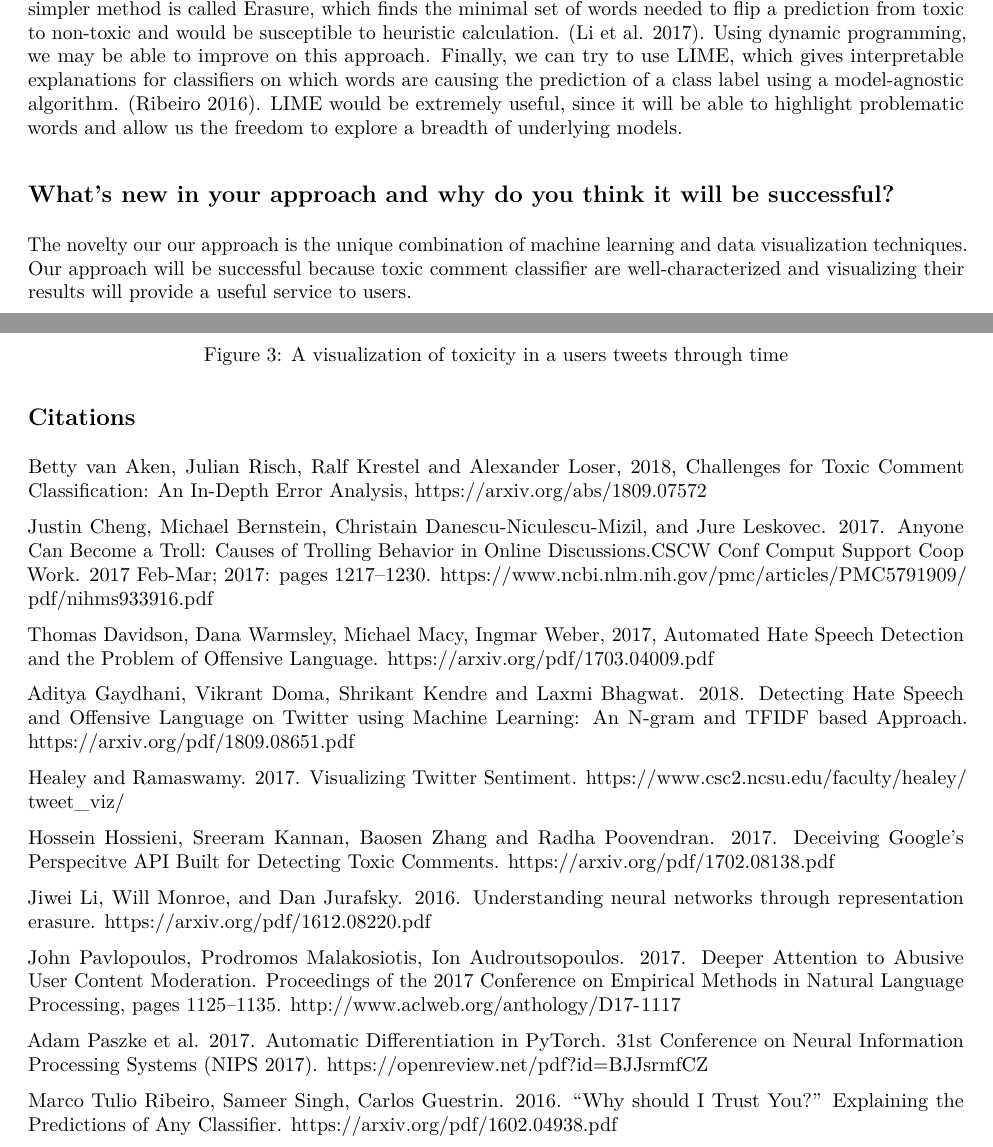
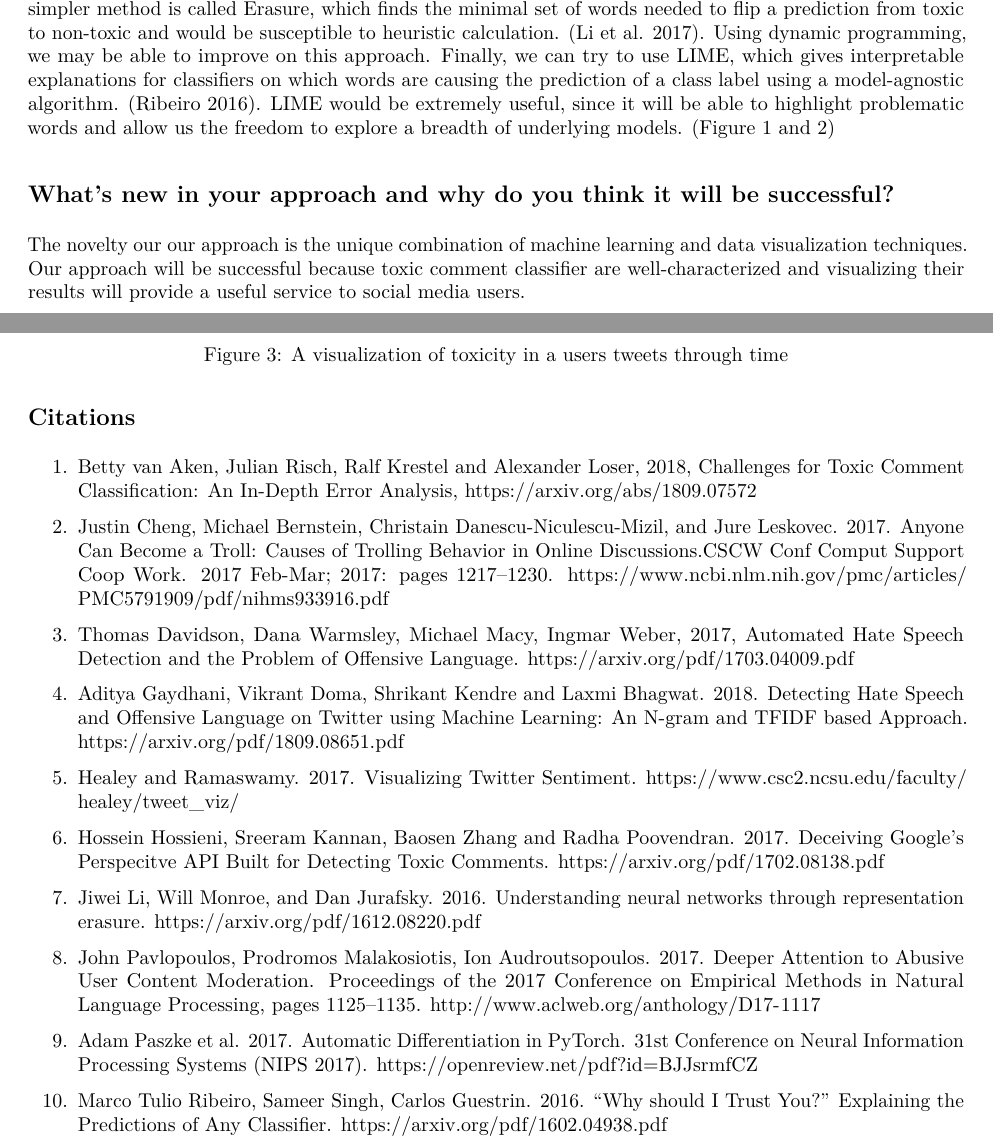
Before and after one commit to adamwespiser/toxic-twitter, an R Markdown document (proposal/proposal_finished.Rmd): two parts of pages 1 and 5 of 6, joined at a grey line, cut so that both start at the same text. The pictures show the output file proposal/proposal_finished.pdf that the author committed with the source.

Commit message:
update proposal with links for GCE, number the citations, fix spelling mistakes, et cetera

```diff
--- a/proposal/proposal_finished.Rmd
+++ b/proposal/proposal_finished.Rmd
@@ -1,6 +1,6 @@
 ---
 title: "Visual Exploration of Toxic Comments on Social Media"
-authors: Adam Wespiser, Ajay Bhargav Baaskaran, Mukund Muralikrishnan, Nachiappan Chockalingam
+authors: "Adam Wespiser, Ajay Bhargav Baaskaran, Mukund Muralikrishnan, Nachiappan Chockalingam"
 output: pdf_document
 ---
 
@@ -22,13 +22,13 @@ Toxic comment classification has numerous solutions; however, these algorithms a
 The state-of-the-art toxicity classifier is an ensemble of 12 different classifiers: both difficult to implement and computationally expensive for our project. (van Aken et al. 2018) . Non-sequential methods, like TF-IDF, proved accurate in the related, but not identical, problem of classifying online hate speech. (Gaydhani et al. 2018) However, logistic regression classifiers tend to misclassify based on word presence, not context, when assigned a similar task. (Davidson et al. 2017) These models, are straightforward to implement, and can be learned using the Kaggle Toxic Comment Classification Challenge Dataset. For our project, they will be a good starting point.
 For better performance, recurrent neural networks, outperform word n-gram models in comment classification tasks (Pavlopoulos et al. 2018). We will build a similar model with Pytorch, (Paszke et al. 2017) a deep learning library with automatic differentiation tools for optimization and easy GPU operations.
 One promising neural architecture is a LSTM-Attention based model, treating inputs as, “word vectors”, with discernable inter-relationships, and utilizing an attention mechanism to focus on the parts of text most contributing to classification. (Wang et al. 2016) This is especially applicable to our project, where some words are inherently more toxic.
-To provide users feedback on what parts of their comments are causing them to become toxic, recurrent neural networks can be augmented with a “Z-layer”, or interpretable selection of words causing the comment to become toxic. (Svec et al. 2018) Unfortunately, this model is complex and especially difficult to train. A simpler method is called Erasure, which finds the minimal set of words needed to flip a prediction from toxic to non-toxic and would be susceptible to heuristic calculation. (Li et al. 2017). Using dynamic programming, we may be able to improve on this approach. Finally, we can try to use LIME, which gives interpretable explanations for classifiers on which words are causing the prediction of a class label using a model-agnostic algorithm. (Ribeiro 2016). LIME would be extremely useful, since it will be able to highlight problematic words and allow us the freedom to explore a breadth of underlying models.
+To provide users feedback on what parts of their comments are causing them to become toxic, recurrent neural networks can be augmented with a “Z-layer”, or interpretable selection of words causing the comment to become toxic. (Svec et al. 2018) Unfortunately, this model is complex and especially difficult to train. A simpler method is called Erasure, which finds the minimal set of words needed to flip a prediction from toxic to non-toxic and would be susceptible to heuristic calculation. (Li et al. 2017). Using dynamic programming, we may be able to improve on this approach. Finally, we can try to use LIME, which gives interpretable explanations for classifiers on which words are causing the prediction of a class label using a model-agnostic algorithm. (Ribeiro 2016). LIME would be extremely useful, since it will be able to highlight problematic words and allow us the freedom to explore a breadth of underlying models. (Figure 1 and 2)
 
 ##What's new in your approach and why do you think it will be successful?
-The novelty our our approach is the unique combination of machine learning and data visualization techniques. Our approach will be successful because toxic comment classifier are well-characterized and visualizing their results will provide a useful service to users.
+The novelty our our approach is the unique combination of machine learning and data visualization techniques. Our approach will be successful because toxic comment classifier are well-characterized and visualizing their results will provide a useful service to social media users.
 
 ##Who cares?
-Anyone interested in ensuring their online community is safe and inclusive, people curious about their own comments, as well as organizations who perceive toxicity as a potential problem.
+Anyone interested in ensuring their online community is safe and inclusive, people curious about their own comments, as well as organizations who perceive toxicity as a problem.
 
 ##What difference will this make?
 Given the widespread nature of anti-social behavior, and high probability a given individual will at one time participate, (Cheng et al. 2017), we believe our application will help users reflect on how their own comments have affected others. This effort will increase awareness for the widespread presence of toxic comments and encourage users to ultimately change their own behavior.
@@ -113,31 +113,31 @@ knitr::include_graphics("imgs/figure3.png")
 
 ##Citations
 
-Betty van Aken, Julian Risch, Ralf Krestel and Alexander Loser, 2018, Challenges for Toxic Comment Classification: An In-Depth Error Analysis, https://arxiv.org/abs/1809.07572
+1. Betty van Aken, Julian Risch, Ralf Krestel and Alexander Loser, 2018, Challenges for Toxic Comment Classification: An In-Depth Error Analysis, https://arxiv.org/abs/1809.07572
 
-Justin Cheng, Michael Bernstein, Christain Danescu-Niculescu-Mizil, and Jure Leskovec. 2017. Anyone Can Become a Troll: Causes of Trolling Behavior in Online Discussions.CSCW Conf Comput Support Coop Work. 2017 Feb-Mar; 2017: pages 1217–1230. https://www.ncbi.nlm.nih.gov/pmc/articles/PMC5791909/pdf/nihms933916.pdf
+2. Justin Cheng, Michael Bernstein, Christain Danescu-Niculescu-Mizil, and Jure Leskovec. 2017. Anyone Can Become a Troll: Causes of Trolling Behavior in Online Discussions.CSCW Conf Comput Support Coop Work. 2017 Feb-Mar; 2017: pages 1217–1230. https://www.ncbi.nlm.nih.gov/pmc/articles/PMC5791909/pdf/nihms933916.pdf
 
-Thomas Davidson, Dana Warmsley, Michael Macy, Ingmar Weber, 2017, Automated Hate Speech Detection and the Problem of Offensive Language. https://arxiv.org/pdf/1703.04009.pdf
+3. Thomas Davidson, Dana Warmsley, Michael Macy, Ingmar Weber, 2017, Automated Hate Speech Detection and the Problem of Offensive Language. https://arxiv.org/pdf/1703.04009.pdf
 
-Aditya Gaydhani, Vikrant Doma, Shrikant Kendre and Laxmi Bhagwat. 2018. Detecting Hate Speech and Offensive Language on Twitter using Machine Learning: An N-gram and
+4. Aditya Gaydhani, Vikrant Doma, Shrikant Kendre and Laxmi Bhagwat. 2018. Detecting Hate Speech and Offensive Language on Twitter using Machine Learning: An N-gram and
 TFIDF based Approach. https://arxiv.org/pdf/1809.08651.pdf
 
-Healey and Ramaswamy. 2017. Visualizing Twitter Sentiment. https://www.csc2.ncsu.edu/faculty/healey/tweet_viz/
+5. Healey and Ramaswamy. 2017. Visualizing Twitter Sentiment. https://www.csc2.ncsu.edu/faculty/healey/tweet_viz/
 
-Hossein Hossieni, Sreeram Kannan, Baosen Zhang and Radha Poovendran. 2017. Deceiving Google’s Perspecitve API Built for Detecting Toxic Comments. https://arxiv.org/pdf/1702.08138.pdf
+6. Hossein Hossieni, Sreeram Kannan, Baosen Zhang and Radha Poovendran. 2017. Deceiving Google’s Perspecitve API Built for Detecting Toxic Comments. https://arxiv.org/pdf/1702.08138.pdf
 
-Jiwei Li, Will Monroe, and Dan Jurafsky. 2016. Understanding neural networks through representation erasure. https://arxiv.org/pdf/1612.08220.pdf
+7. Jiwei Li, Will Monroe, and Dan Jurafsky. 2016. Understanding neural networks through representation erasure. https://arxiv.org/pdf/1612.08220.pdf
 
-John Pavlopoulos, Prodromos Malakosiotis, Ion Audroutsopoulos. 2017. Deeper Attention to Abusive User Content Moderation. Proceedings of the 2017 Conference on Empirical Methods in Natural Language Processing, pages 1125–1135. http://www.aclweb.org/anthology/D17-1117
+8. John Pavlopoulos, Prodromos Malakosiotis, Ion Audroutsopoulos. 2017. Deeper Attention to Abusive User Content Moderation. Proceedings of the 2017 Conference on Empirical Methods in Natural Language Processing, pages 1125–1135. http://www.aclweb.org/anthology/D17-1117
 
-Adam Paszke et al. 2017. Automatic Differentiation in PyTorch. 31st Conference on Neural Information Processing Systems (NIPS 2017). https://openreview.net/pdf?id=BJJsrmfCZ
+9. Adam Paszke et al. 2017. Automatic Differentiation in PyTorch. 31st Conference on Neural Information Processing Systems (NIPS 2017). https://openreview.net/pdf?id=BJJsrmfCZ
 
-Marco Tulio Ribeiro, Sameer Singh, Carlos Guestrin. 2016. "Why should I Trust You?" Explaining the Predictions of Any Classifier. https://arxiv.org/pdf/1602.04938.pdf
+10. Marco Tulio Ribeiro, Sameer Singh, Carlos Guestrin. 2016. "Why should I Trust You?" Explaining the Predictions of Any Classifier. https://arxiv.org/pdf/1602.04938.pdf
 
-Nester Rodriguez, Sergio Rojas-Galeano. 2018. Shielding Google’s language toxicity model against adversarial attacks. https://arxiv.org/pdf/1801.01828.pdf
+11. Nester Rodriguez, Sergio Rojas-Galeano. 2018. Shielding Google’s language toxicity model against adversarial attacks. https://arxiv.org/pdf/1801.01828.pdf
 
-Anrej Svec, Matus Pikuliak, Marian Simko, Maria Bielikova. 2018. Improving Moderation of Online Discussions via Interpretable Neural Models. https://arxiv.org/pdf/1809.06906.pdf
+12. Anrej Svec, Matus Pikuliak, Marian Simko, Maria Bielikova. 2018. Improving Moderation of Online Discussions via Interpretable Neural Models. https://arxiv.org/pdf/1809.06906.pdf
 
-Yequan Wang, Minlie Huang, Li Zhao, and Xiaoyan Zhu. 2016. Attention-based LSTM for Aspect-level Sentiment Classification. Proceedings of the 2016 Conference on Empirical Methods in Natural Language Processing, pages 606–615. https://aclweb.org/anthology/D16-1058
+13. Yequan Wang, Minlie Huang, Li Zhao, and Xiaoyan Zhu. 2016. Attention-based LSTM for Aspect-level Sentiment Classification. Proceedings of the 2016 Conference on Empirical Methods in Natural Language Processing, pages 606–615. https://aclweb.org/anthology/D16-1058
 
-Xiaodong Wu, Lyn Bartram, Chris Shaw. 2017. Plexus: An Interactive Visualization Tool for Analyzing Public Emotions from Twitter Data. https://arxiv.org/pdf/1701.06270.pdf
+14. Xiaodong Wu, Lyn Bartram, Chris Shaw. 2017. Plexus: An Interactive Visualization Tool for Analyzing Public Emotions from Twitter Data. https://arxiv.org/pdf/1701.06270.pdf
```
Also changed, not shown: proposal/proposal_finished.pdf, proposal/proposal_finished.Rmd (12 more changed lines).
